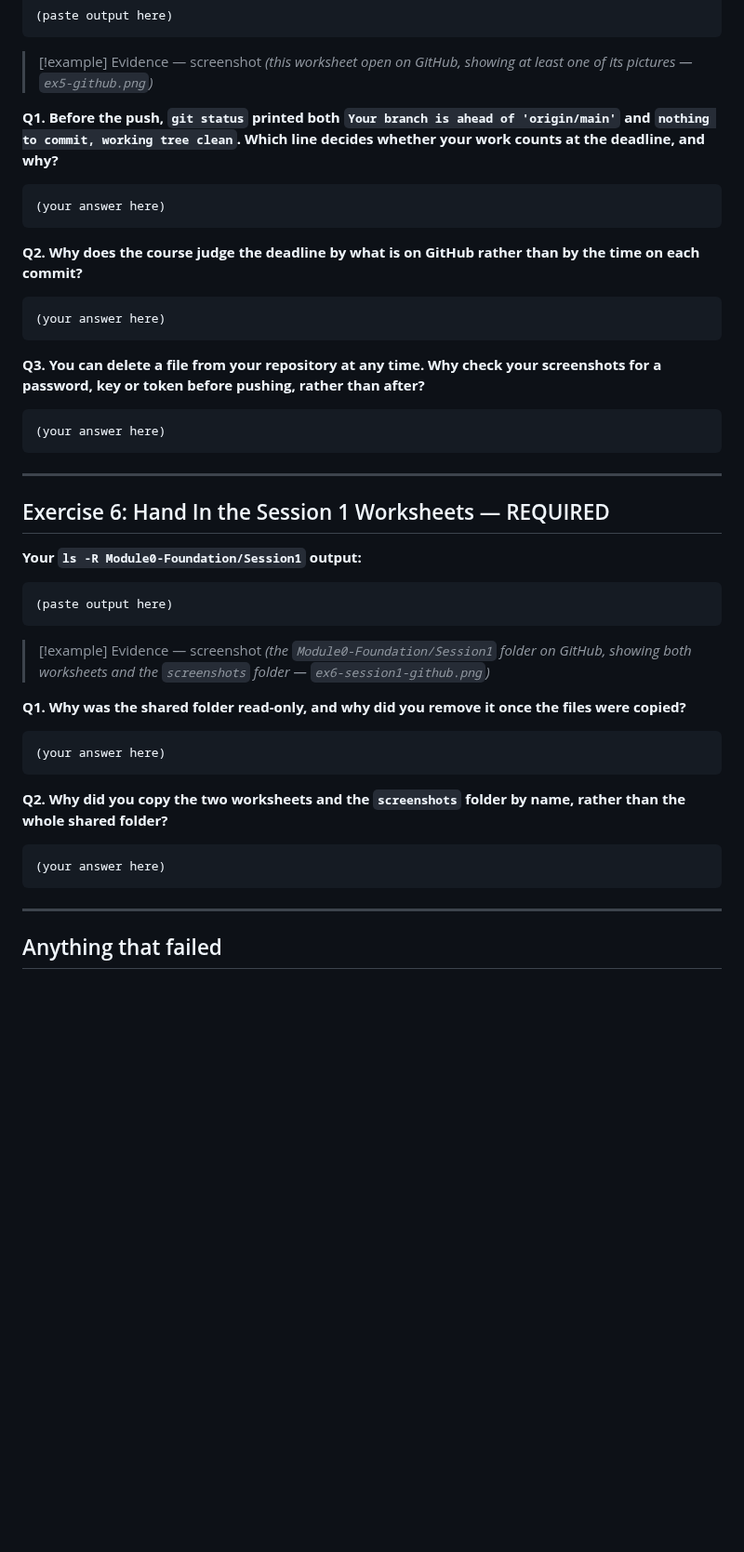
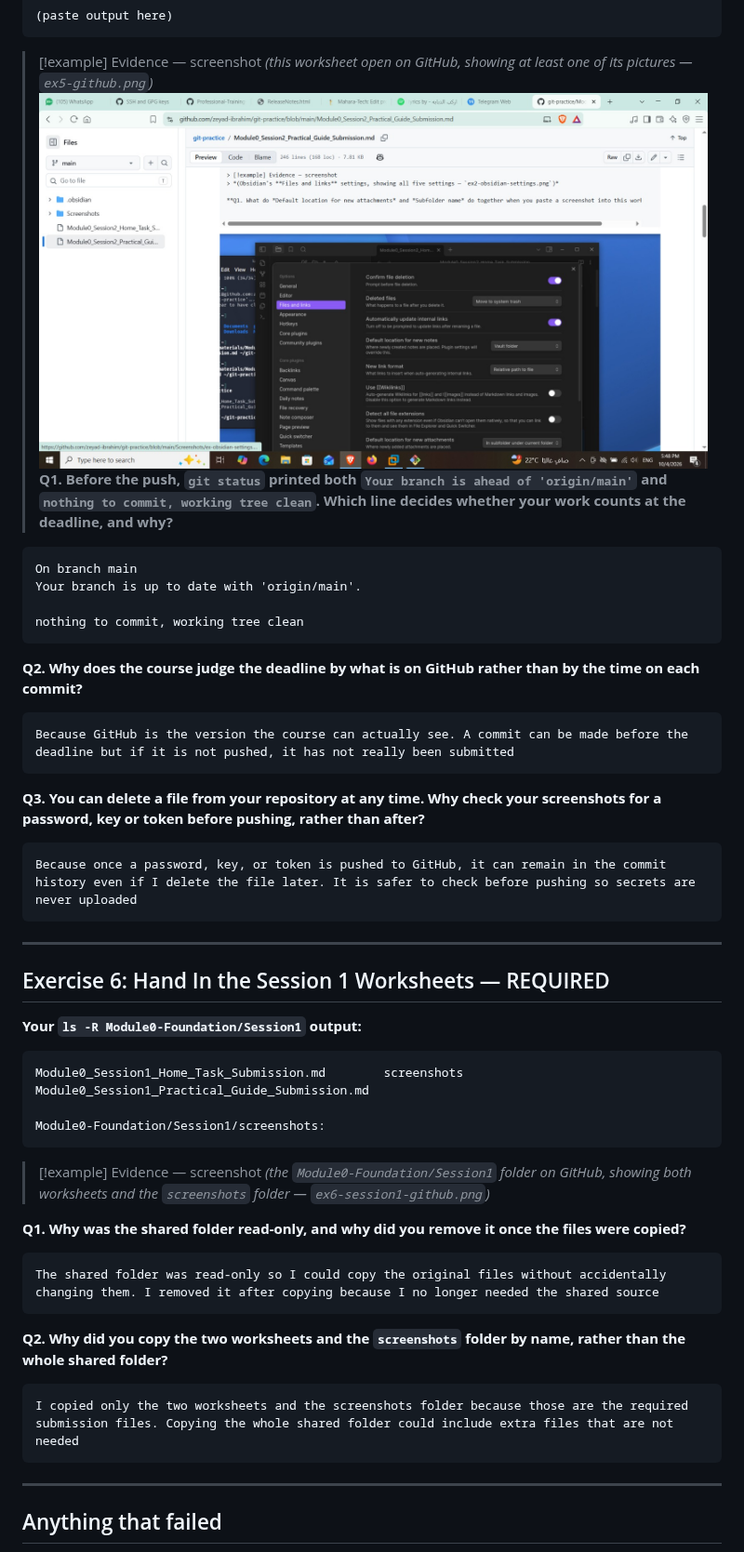
Before and after one commit to zeyad-ibrahim/git-practice, a Markdown page: Module0_Session2_Practical_Guide_Submission.md, the part around the change. Shown at 93% size. Drawn GitHub-style; pictures changed too: Screenshots/ex5-github.png (added); blank space fills up the shorter version.

````diff
--- a/Module0_Session2_Practical_Guide_Submission.md
+++ b/Module0_Session2_Practical_Guide_Submission.md
@@ -175,25 +175,28 @@ branch 'main' set up to track 'origin/main'.
 
 > [!example] Evidence — screenshot
 > *(this worksheet open on GitHub, showing at least one of its pictures — `ex5-github.png`)*
-
+![](Screenshots/ex5-github.png)
 **Q1. Before the push, `git status` printed both `Your branch is ahead of 'origin/main'` and `nothing to commit, working tree clean`.
 Which line decides whether your work counts at the deadline, and why?**
 
 ```
-(your answer here)
+On branch main
+Your branch is up to date with 'origin/main'.
+
+nothing to commit, working tree clean
 ```
 
 **Q2. Why does the course judge the deadline by what is on GitHub rather than by the time on each commit?**
 
 ```
-(your answer here)
+Because GitHub is the version the course can actually see. A commit can be made before the deadline but if it is not pushed, it has not really been submitted
 ```
 
 **Q3. You can delete a file from your repository at any time.
 Why check your screenshots for a password, key or token before pushing, rather than after?**
 
 ```
-(your answer here)
+Because once a password, key, or token is pushed to GitHub, it can remain in the commit history even if I delete the file later. It is safer to check before pushing so secrets are never uploaded
 ```
 
 ---
@@ -202,8 +205,11 @@ Why check your screenshots for a password, key or token before pushing, rather t
 
 **Your `ls -R Module0-Foundation/Session1` output:**
 
-```
-(paste output here)
+```Module0-Foundation/Session1:
+Module0_Session1_Home_Task_Submission.md        screenshots
+Module0_Session1_Practical_Guide_Submission.md
+
+Module0-Foundation/Session1/screenshots:
 ```
 
 > [!example] Evidence — screenshot
@@ -212,13 +218,13 @@ Why check your screenshots for a password, key or token before pushing, rather t
 **Q1. Why was the shared folder read-only, and why did you remove it once the files were copied?**
 
 ```
-(your answer here)
+The shared folder was read-only so I could copy the original files without accidentally changing them. I removed it after copying because I no longer needed the shared source
 ```
 
 **Q2. Why did you copy the two worksheets and the `screenshots` folder by name, rather than the whole shared folder?**
 
 ```
-(your answer here)
+I copied only the two worksheets and the screenshots folder because those are the required submission files. Copying the whole shared folder could include extra files that are not needed
 ```
 
 ---
````
Also changed, not shown: Module0-Foundation/Session1/Module0_Session1_Home_Task_Submission.md (added, +257 -0 lines), Module0-Foundation/Session1/Module0_Session1_Practical_Guide_Submission.md (added, +264 -0 lines), 1 other file.
